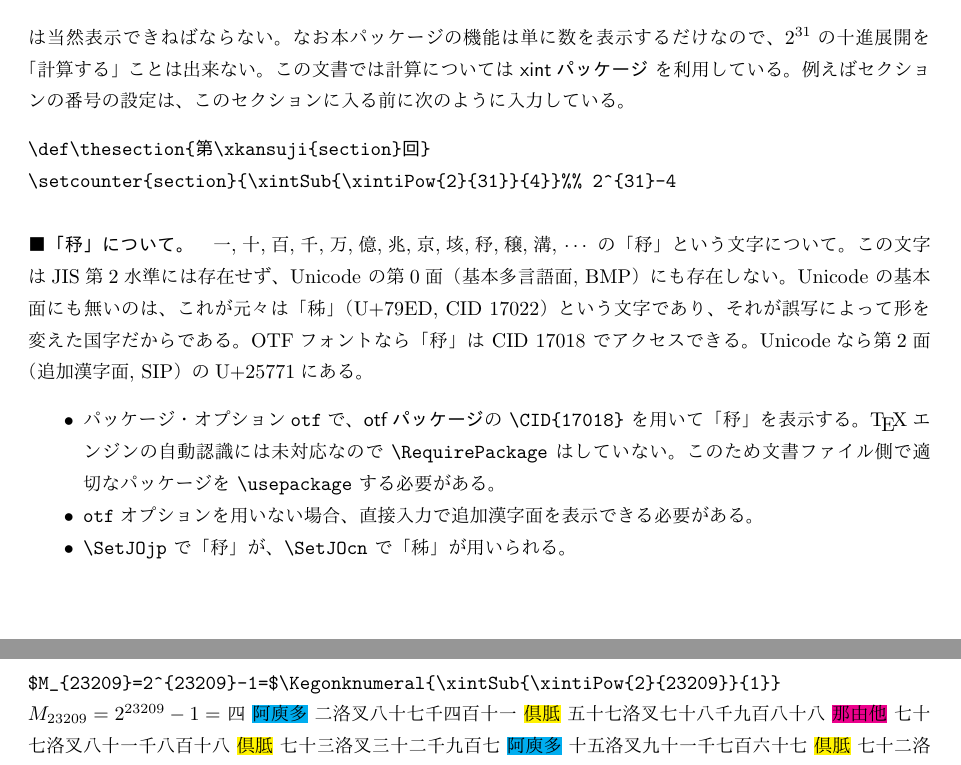
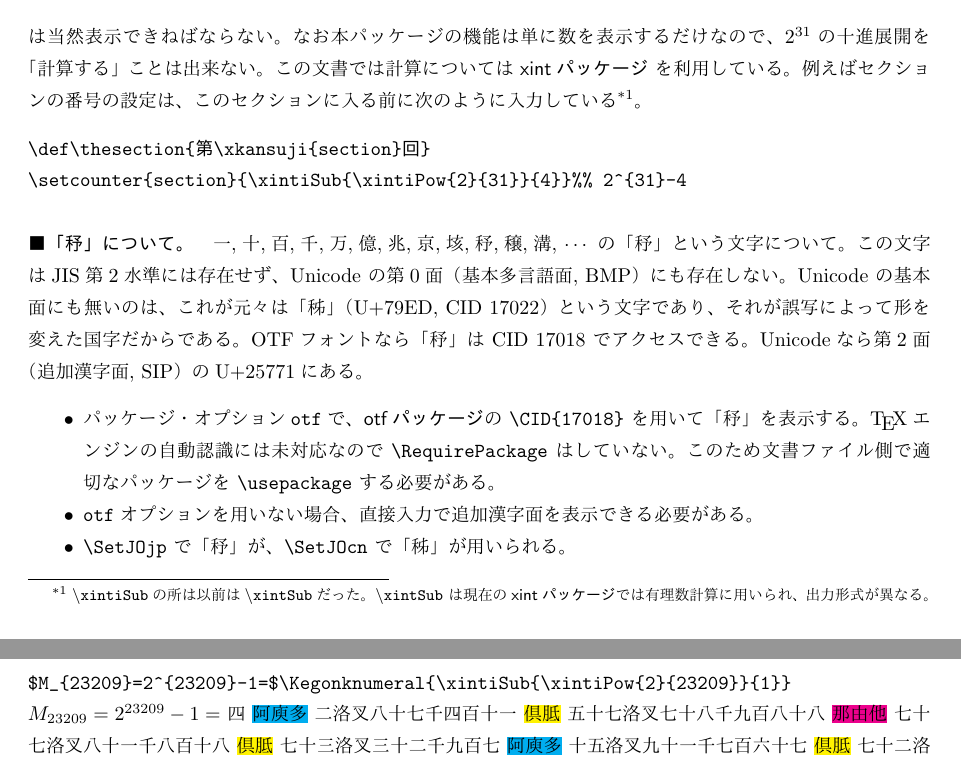
Before and after one commit to tattsan/xkansuji, a LaTeX document (jousu.tex, which reads kegon-80-numerals.tex): two parts of pages 1 and 8 of 19, joined at a grey line, cut so that both start at the same text. The pictures show the PDF file jousu.pdf that the author committed with the source.

Commit message:
xintiSub instead of xintSub

```diff
--- a/jousu.tex
+++ b/jousu.tex
@@ -53,7 +51,7 @@
 \maketitle
 漢数字の表示マクロを作ったら明後日の方向に進んでゆき、実に役に立たないパッケージになった。
 \def\thesection{第\xkansuji{section}話}
-\setcounter{section}{\xintSub{\xintiPow{2}{31}}{4}}%% 2^{31}-4
+\setcounter{section}{\xintiSub{\xintiPow{2}{31}}{4}}%% 2^{31}-4
 \section{普通の命数法}
 当初は普通の漢数字マクロだった。
 p\TeX\space のプリミティブで \verb+\kansuji2014年+ が二〇一四年と表示されるのを、
@@ -69,16 +67,20 @@ p\TeX\space のプリミティブで \verb+\kansuji2014年+ が二〇一四年
 \textbf{大きな数を表示できること}を心掛けた。
 たとえば \TeX のカウンタが扱える範囲は $1-2^{31}$ から $2^{31}-1$ までであるから、
 \[
-2^{31}-1=\xintSub{\xintiPow{2}{31}}{1}
+2^{31}-1=\xintiSub{\xintiPow{2}{31}}{1}
 \]
 は当然表示できねばならない。
 なお本パッケージの機能は単に数を表示するだけなので、
 $2^{31}$の十進展開を「計算する」ことは出来ない。
 この文書では計算については \textsf{xintパッケージ} を利用している。
-例えばセクションの番号の設定は、このセクションに入る前に次のように入力している。
+例えばセクションの番号の設定は、このセクションに入る前に次のように入力している
+\footnote{%
+\texttt{\textbackslash xintiSub}の所は以前は\texttt{\textbackslash xintSub}だった。
+\texttt{\textbackslash xintSub}
+は現在の\textsf{xintパッケージ}では有理数計算に用いられ、出力形式が異なる。}。
 \begin{verbatim}
 \def\thesection{第\xkansuji{section}回}
-\setcounter{section}{\xintSub{\xintiPow{2}{31}}{4}}%% 2^{31}-4
+\setcounter{section}{\xintiSub{\xintiPow{2}{31}}{4}}%% 2^{31}-4
 \end{verbatim}
 
 \paragraph{「\JOjpChar」について。}
@@ -357,20 +359,20 @@ $1234567^{89}=$
 %
 次の値は小さい方から16番目の\textbf{メルセンヌ素数}である。
 
-\noindent\verb+$M_{2203}=2^{2203}-1=$\Kegonnumeral{\xintSub{\xintiPow{2}{2203}}{1}}+
+\noindent\verb+$M_{2203}=2^{2203}-1=$\Kegonnumeral{\xintiSub{\xintiPow{2}{2203}}{1}}+
 \par\noindent$M_{2203}=2^{2203}-1=$
-\Kegonnumeral{\xintSub{\xintiPow{2}{2203}}{1}}
+\Kegonnumeral{\xintiSub{\xintiPow{2}{2203}}{1}}
 \vfil
 \noindent 次に漢字だけの表示。
 次の値は小さい方から26番目の\textbf{メルセンヌ素数}である。
 \newpage
-\noindent\verb+$M_{23209}=2^{23209}-1=$\Kegonknumeral{\xintSub{\xintiPow{2}{23209}}{1}}+
+\noindent\verb+$M_{23209}=2^{23209}-1=$\Kegonknumeral{\xintiSub{\xintiPow{2}{23209}}{1}}+
 \par\noindent$M_{23209}=2^{23209}-1=$
 \ifSkipXint
   \newread\MersenneFile \openin\MersenneFile=M23209.dat \read\MersenneFile to\TwentySixthMersennePrime \closein\MersenneFile
   \Kegonknumeral\TwentySixthMersennePrime
 \else
-  \Kegonknumeral{\xintSub{\xintiPow{2}{23209}}{1}}%
+  \Kegonknumeral{\xintiSub{\xintiPow{2}{23209}}{1}}%
 \fi
 \begin{center}\bfseries\large
 このように実際に表示してみると、実にわかりやすい。
--- a/kegon-80-numerals.tex
+++ b/kegon-80-numerals.tex
@@ -1,17 +1,17 @@
 \begingroup\makeatletter
 \newcount\KegonToDecimalPower
 \def\KegonUnitToDecimal{%
-  $10^{7\times2^{\the\KegonToDecimalPower}}=10^{\xintMul{7}{\xintiPow{2}{\the\KegonToDecimalPower}}}$%
+  $10^{7\times2^{\the\KegonToDecimalPower}}=10^{\xintiMul{7}{\xintiPow{2}{\the\KegonToDecimalPower}}}$%
   \global\advance\KegonToDecimalPower\@ne
 }%
 \expandafter\def\expandafter\xksj@tmp@list\expandafter{\expandafter\xksj@cdr\xksj@kgn@base@list}%
 \def\xksj@tmp@unit@stop{■}%
-\providecommand\KegonTableLines{36}
+\providecommand\KegonTableLines{36}%
 \newcount\xksj@KegonTableLines \xksj@KegonTableLines=\KegonTableLines
 \newcount\xksj@tempcnta
 \def\xksj@make@kegon@unit@table@content{%
   \def\xksj@kegon@unit@table@content{}%
-  \xksj@tempcnta=1
+  \xksj@tempcnta=1%
   \loop%
   %%%%%%%%%%%%%%%%%%%%%%%%%%%%%%%%%%%%%%%%%%%%%%%%%%%%%%%%%%%%%%%%%%%%%%%%%%%%%%%%%%%%%%%%%%%%%%%
   \global\expandafter\expandafter\expandafter\expandafter\expandafter\expandafter\expandafter\def%
```
Also changed, not shown: kegon-80-sutra.tex (+1 -1 lines), jousu.pdf, jousu.tex (6 more changed lines), kegon-80-numerals.tex (2 more changed lines).
